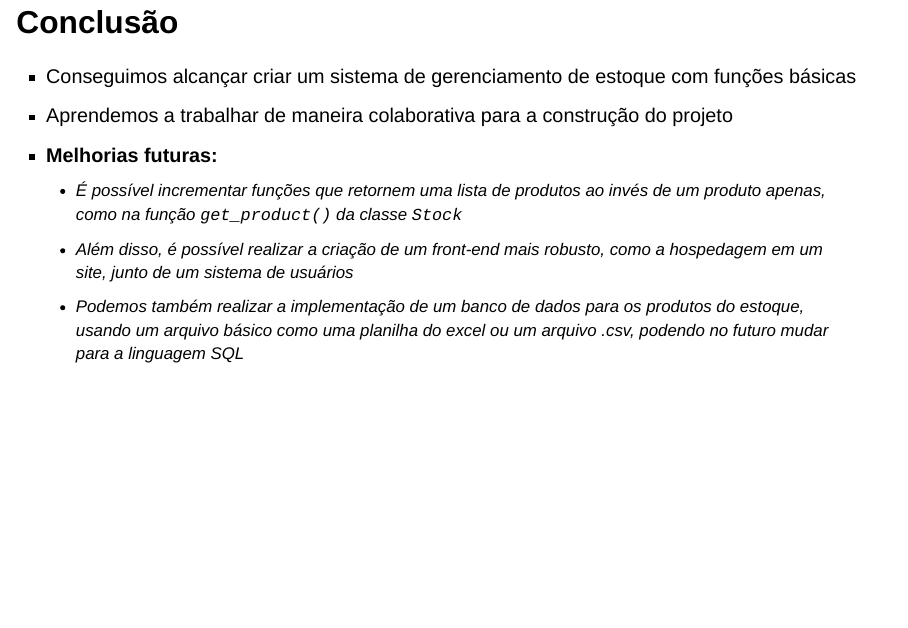
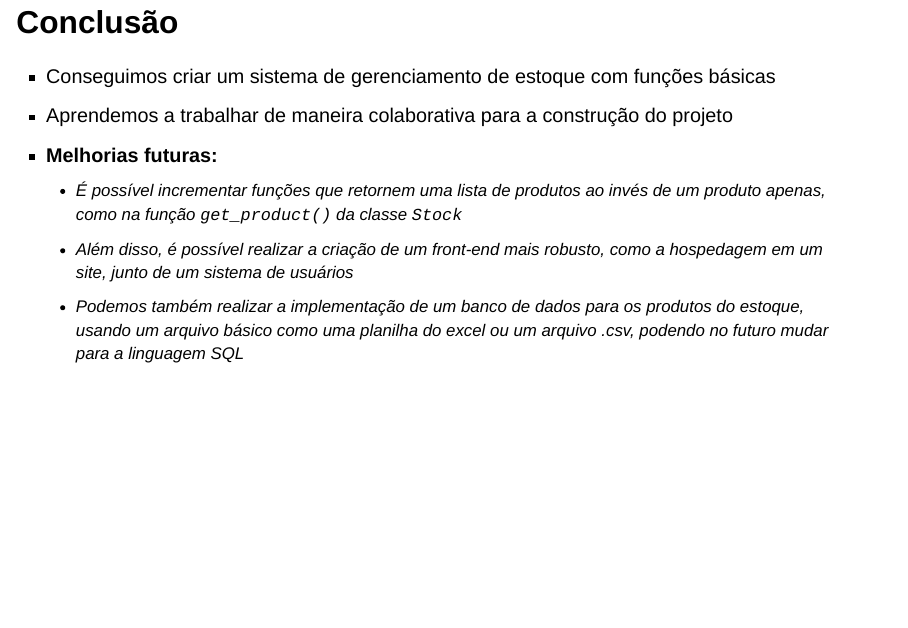
Before and after one commit to iagonmic/sistema_gerenciamento_estoque, a Quarto document (apresentacao.qmd): page 30 of 31. Rendered offline with R 4.5, knitr and Pandoc in place of Quarto, with nearby package versions; drawn as Slidy slides in place of the format the file asks for.

Commit message:
Apresentação final

```diff
--- a/apresentacao.qmd
+++ b/apresentacao.qmd
@@ -642,7 +642,7 @@ class Stock:
 
 # Conclusão {.smaller}
 
-- Conseguimos alcançar criar um sistema de gerenciamento de estoque com funções básicas
+- Conseguimos criar um sistema de gerenciamento de estoque com funções básicas
 - Aprendemos a trabalhar de maneira colaborativa para a construção do projeto
 - **Melhorias futuras:**
   - É possível incrementar funções que retornem uma lista de produtos ao invés de um produto apenas, como na função `get_product()` da classe `Stock`
```
Also changed, not shown: apresentacao.html (added), apresentacao.qmd (6 more changed lines).
